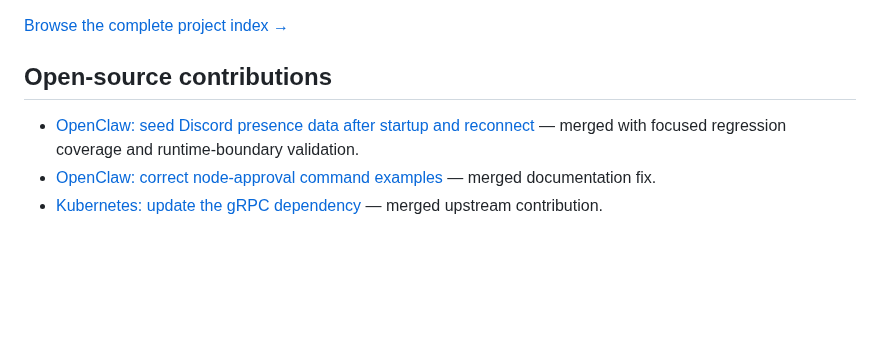
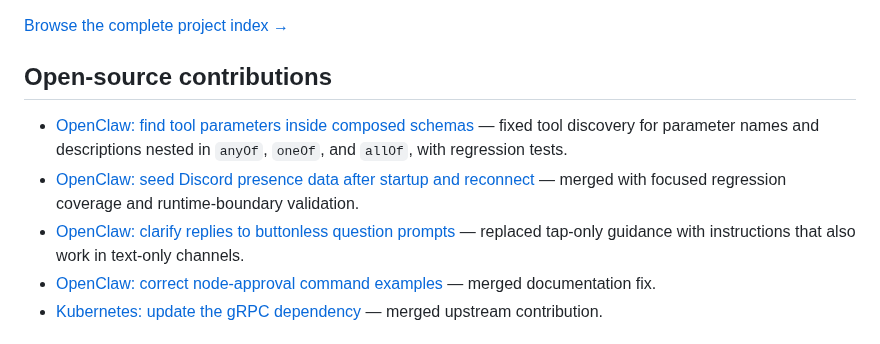
Before and after one commit to harshitgupta31415/harshitgupta31415, a Markdown page: README.md, the part around the change. Drawn GitHub-style; blank space fills up the shorter version.

Commit message:
Update merged open-source contributions

```diff
--- a/README.md
+++ b/README.md
@@ -38,7 +38,9 @@ I am a **17-year-old developer and CTO at [Vedonyx](https://www.vedonyx.com/)**,
 
 ## Open-source contributions
 
+- [OpenClaw: find tool parameters inside composed schemas](https://github.com/openclaw/openclaw/pull/164032) — fixed tool discovery for parameter names and descriptions nested in `anyOf`, `oneOf`, and `allOf`, with regression tests.
 - [OpenClaw: seed Discord presence data after startup and reconnect](https://github.com/openclaw/openclaw/pull/141218) — merged with focused regression coverage and runtime-boundary validation.
+- [OpenClaw: clarify replies to buttonless question prompts](https://github.com/openclaw/openclaw/pull/137978) — replaced tap-only guidance with instructions that also work in text-only channels.
 - [OpenClaw: correct node-approval command examples](https://github.com/openclaw/openclaw/pull/153716) — merged documentation fix.
 - [Kubernetes: update the gRPC dependency](https://github.com/kubernetes/kubernetes/pull/141976) — merged upstream contribution.
 
```
